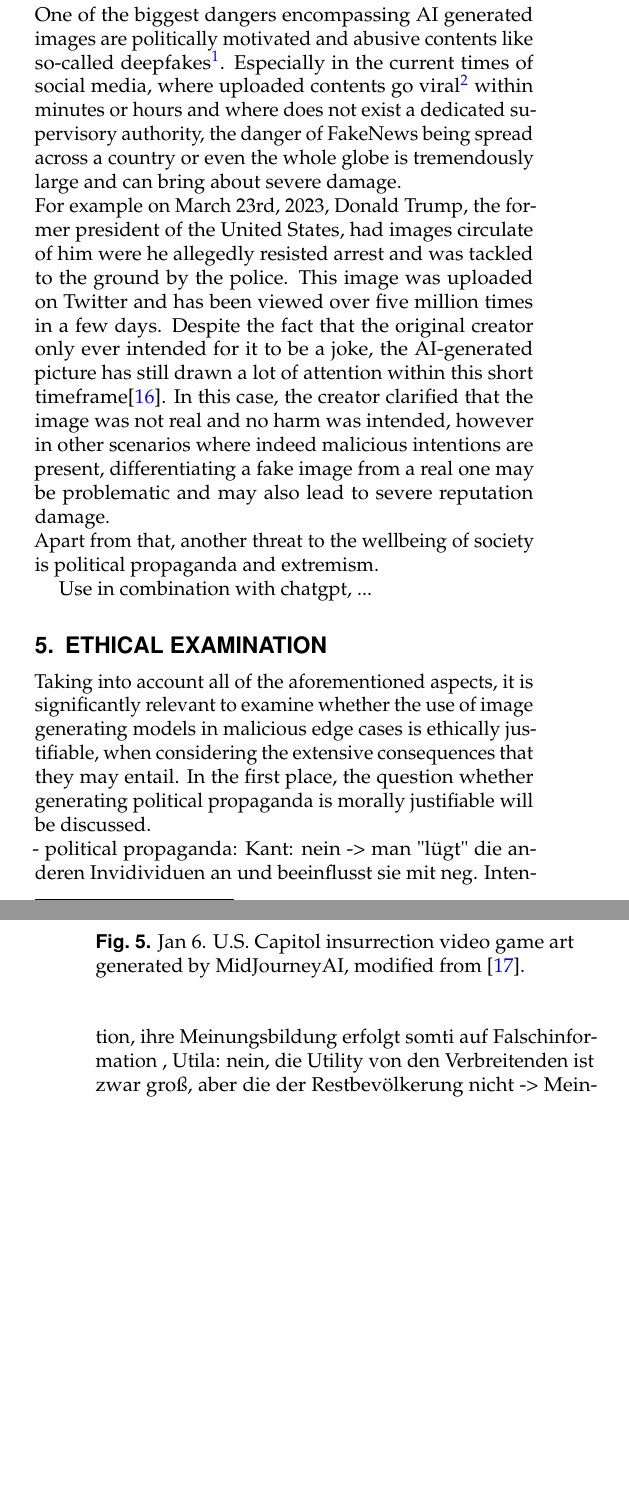
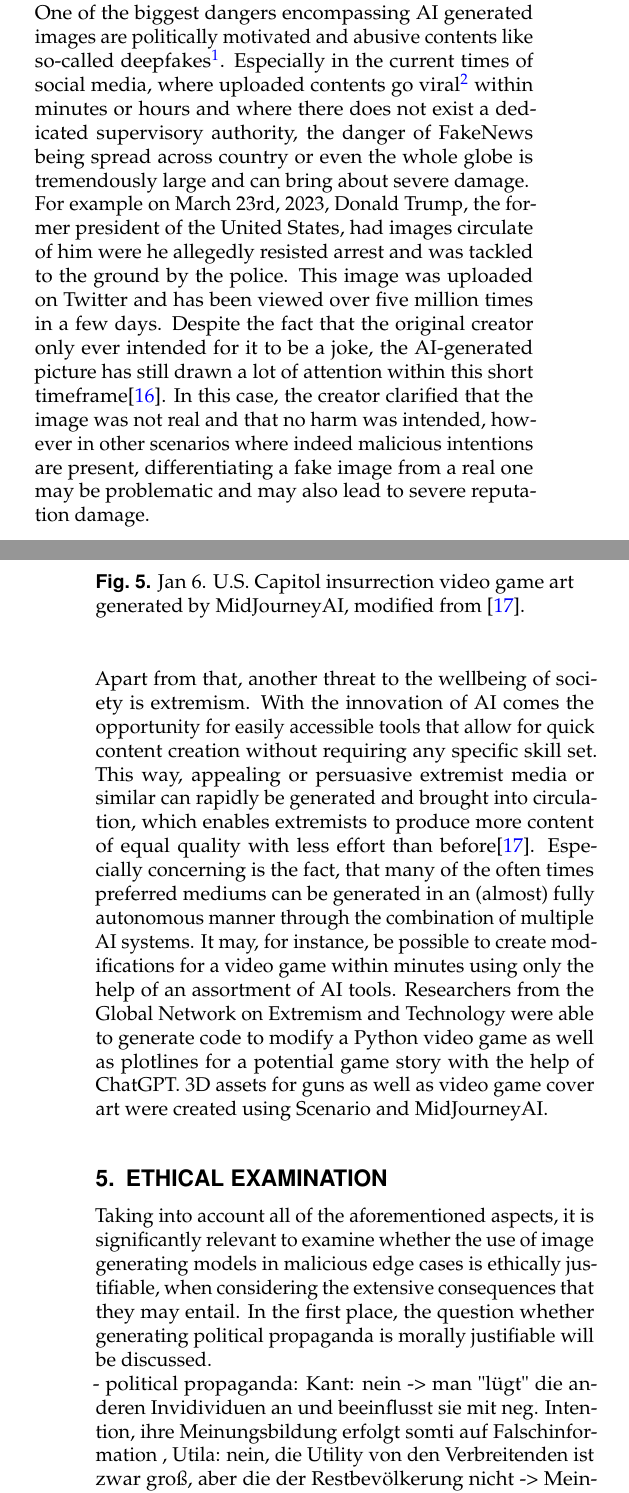
Before and after one commit to ManuelMuehlberger/e4n, a LaTeX document (paper/JOCN-Template.tex): two parts of the columns of pages 4 and 5 of 7, joined at a grey line, cut so that both start at the same text, the shorter picture padded with empty space. Compiled offline with pdfLaTeX.

Commit message:
further work

```diff
--- a/paper/JOCN-Template.tex
+++ b/paper/JOCN-Template.tex
@@ -26,7 +26,9 @@
 %% \doi{\url{http://dx.doi.org/10.1364/XX.XX.XXXXXX}}
 
 \begin{abstract}
-JOCN article style and format is being updated to conform to Optica journal style and format. This new template is now required for preparing a research article for submission to the \emph{Journal of Optical Communications and Networking}. Consult the \href{https://www.opg.optica.org/submit/templates/}{Author Style Guide} for general information about manuscript preparation. Authors may also \href{https://opticaopen.org}{submit articles} prepared using this template to the Optica Publishing Group preprint server, \href{https://preprints.opticaopen.org}{Optica Open}. However, doing so is optional. Please refer to the submission guidelines found there. Note that copyright and licensing information should no longer be added to your Journal or Optica Open manuscript.
+	The use of Artificial Intelligence (AI) in image generation has raised ethical questions regarding the role of AI and human artists, ownership and control over generated content, and potential biases.
+	This paper focuses on DALL-E 2, an AI image generation system from OpenAI, to highlight ethical issues that may arise when using AI image generation systems. The paper analyses these issues based on two fundamental moral principles, the Categorical Imperative and Utilitarianism and discusses the current state of regulations and terms of service of providers. The paper also provides an outlook on current research efforts in the European Union for establishing ethical guidelines in AI image generation. The ethical approaches of Kant's categorical imperative and utilitarianism are contrasted to provide a nuanced understanding of the topic and highlight potential ethical dilemmas. The paper further discusses the challenges society may face in the usage of AI-generated images, including the blurred line between inappropriate and acceptable requests. Subsequently, it is presented what is currently being done to ensure ethical handling of AI image generation technology and what further measures can be taken in the future.
+	Overall, this paper emphasizes the importance of critical and ethical analysis in the use of AI image generation technology.
 \end{abstract}
 
 \setboolean{displaycopyright}{false} % Do not include copyright or licensing information in submission.
@@ -174,25 +176,30 @@ Apart from that, other contents harmful to society could be of pornographic or r
 
 \subsection{Deception, Political Propaganda and Extremism}
 One of the biggest dangers encompassing AI generated images are politically motivated and abusive contents like so-called deepfakes\footnote[1]{TEST}.
-Especially in the current times of social media, where uploaded contents go viral\footnote[2]{"Used to describe something that quickly becomes very popular or well known by being published on the internet [...]"\cite{viral}.} within minutes or hours and where does not exist a dedicated supervisory authority, the danger of FakeNews being spread across
-a country or even the whole globe is tremendously large and can bring about severe damage. \\
+Especially in the current times of social media, where uploaded contents go viral\footnote[2]{"Used to describe something that quickly becomes very popular or well known by being published on the internet [...]"\cite{viral}.}
+within minutes or hours and where there does not exist a dedicated supervisory authority, the danger of FakeNews being spread across country or even the whole globe is tremendously large and can bring about severe damage. \\
 For example on March 23rd, 2023, Donald Trump, the former president of the United States, had images circulate of him
 were he allegedly resisted arrest and was tackled to the ground by the police. This image was uploaded on Twitter and has been viewed over five million times in a few days. Despite the fact that the original creator
 only ever intended for it to be a joke, the AI-generated picture has still drawn a lot of attention within this short timeframe\cite{trump}. In this case, the creator clarified that the image
-was not real and no harm was intended, however in other scenarios where indeed malicious intentions are present, differentiating a fake image from a real one may be problematic and may also lead to severe reputation damage.
+was not real and that no harm was intended, however in other scenarios where indeed malicious intentions are present, differentiating a fake image from a real one may be problematic and may also lead to severe reputation damage.
 \\
-Apart from that, another threat to the wellbeing of society is political propaganda and extremism.
-
-
-
-Use in combination with chatgpt, ...
-
 \begin{figure}[htbp]
 	\centering
 	\fbox{\includegraphics[width = 0.6\linewidth]{images/GameCoverArtCapitolInsurrection.png}}
 	\caption{Jan 6. U.S. Capitol insurrection video game art generated by MidJourneyAI, modified from \cite{AIPropaganda}.}
 	\label{capitol}
 \end{figure}
+
+\noindent
+Apart from that, another threat to the wellbeing of society is extremism. With the innovation of AI comes the opportunity for easily accessible tools that allow
+for quick content creation without requiring any specific skill set. This way, appealing or persuasive extremist media or similar can rapidly be generated
+and brought into circulation, which enables extremists to produce more content of equal quality with less effort than before\cite{AIPropaganda}.
+Especially concerning is the fact, that many of the often times preferred mediums can be generated in an (almost) fully autonomous manner through the combination of multiple AI systems.
+It may, for instance, be possible to create modifications for a video game within minutes using only the help of an assortment of AI tools.
+Researchers from the Global Network on Extremism and Technology were able to generate code to modify a Python video game as well as plotlines for a potential game story with the help of ChatGPT.
+3D assets for guns as well as video game cover art were created using Scenario and MidJourneyAI.
+
+
 
 
 
```
